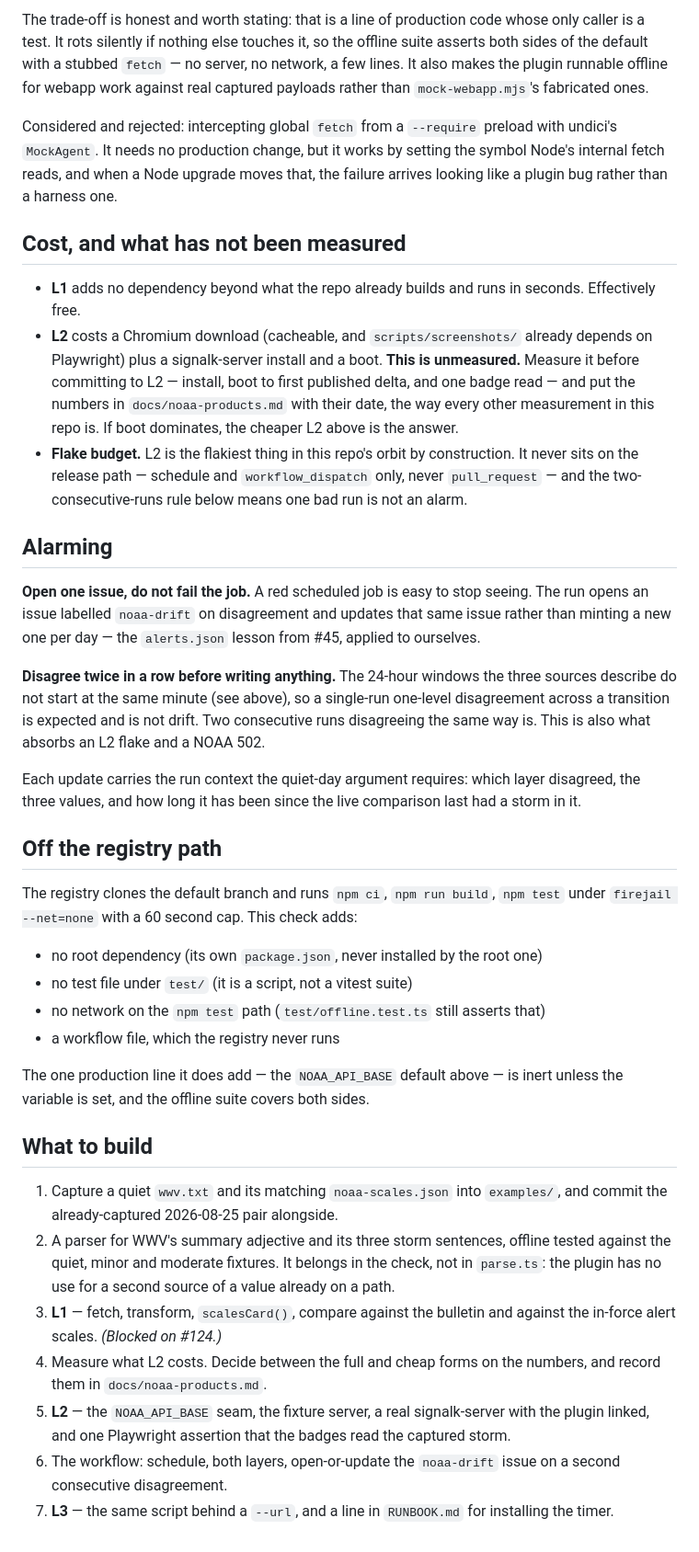
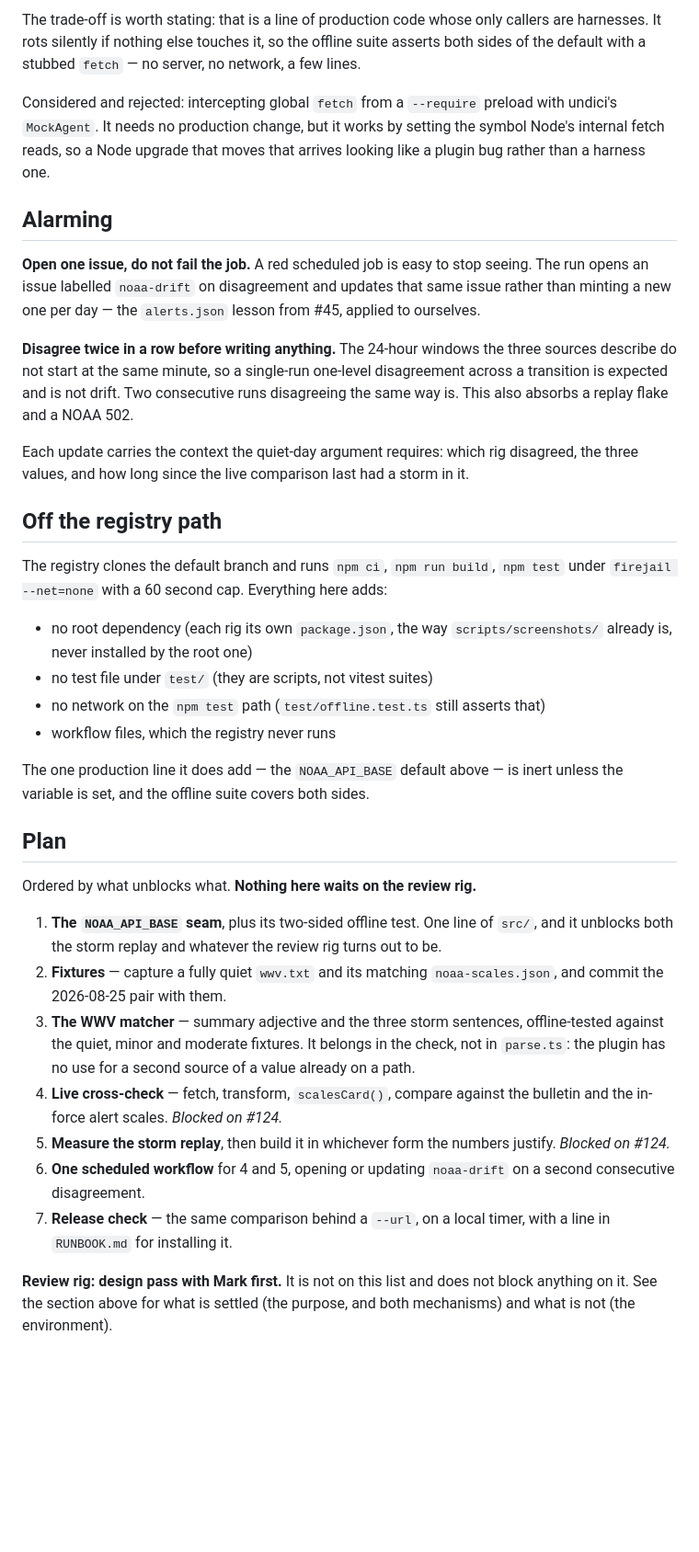
Before and after one commit to mark-brannan/signalk-noaa-space-weather, a Markdown page: docs/noaa-cross-check.md, the part around one of its changes. Shown at 92% size. Rendered like a GitHub page; blank space fills up the shorter version.

```diff
--- a/docs/noaa-cross-check.md
+++ b/docs/noaa-cross-check.md
@@ -207,31 +248,13 @@ are not).
 
-The trade-off is honest and worth stating: that is a line of production code
-whose only caller is a test. It rots silently if nothing else touches it, so
-the offline suite asserts both sides of the default with a stubbed `fetch` —
-no server, no network, a few lines. It also makes the plugin runnable offline
-for webapp work against real captured payloads rather than
-`mock-webapp.mjs`'s fabricated ones.
+The trade-off is worth stating: that is a line of production code whose only
+callers are harnesses. It rots silently if nothing else touches it, so the
+offline suite asserts both sides of the default with a stubbed `fetch` — no
+server, no network, a few lines.
 
-Considered and rejected: intercepting global `fetch` from a `--require`
-preload with undici's `MockAgent`. It needs no production change, but it works
-by setting the symbol Node's internal fetch reads, and when a Node upgrade
-moves that, the failure arrives looking like a plugin bug rather than a harness
-one.
-
-## Cost, and what has not been measured
-
-- **L1** adds no dependency beyond what the repo already builds and runs in
-  seconds. Effectively free.
-- **L2** costs a Chromium download (cacheable, and `scripts/screenshots/`
-  already depends on Playwright) plus a signalk-server install and a boot.
-  **This is unmeasured.** Measure it before committing to L2 — install, boot to
-  first published delta, and one badge read — and put the numbers in
-  `docs/noaa-products.md` with their date, the way every other measurement in
-  this repo is. If boot dominates, the cheaper L2 above is the answer.
-- **Flake budget.** L2 is the flakiest thing in this repo's orbit by
-  construction. It never sits on the release path — schedule and
-  `workflow_dispatch` only, never `pull_request` — and the two-consecutive-runs
-  rule below means one bad run is not an alarm.
+Considered and rejected: intercepting global `fetch` from a `--require` preload
+with undici's `MockAgent`. It needs no production change, but it works by
+setting the symbol Node's internal fetch reads, so a Node upgrade that moves
+that arrives looking like a plugin bug rather than a harness one.
 
 ## Alarming
 
@@ -241,44 +264,52 @@ updates that same issue rather than minting a new one per day — the
 `alerts.json` lesson from #45, applied to ourselves.
 
 **Disagree twice in a row before writing anything.** The 24-hour windows the
-three sources describe do not start at the same minute (see above), so a
-single-run one-level disagreement across a transition is expected and is not
-drift. Two consecutive runs disagreeing the same way is. This is also what
-absorbs an L2 flake and a NOAA 502.
+three sources describe do not start at the same minute, so a single-run
+one-level disagreement across a transition is expected and is not drift. Two
+consecutive runs disagreeing the same way is. This also absorbs a replay flake
+and a NOAA 502.
 
-Each update carries the run context the quiet-day argument requires: which
-layer disagreed, the three values, and how long it has been since the live
-comparison last had a storm in it.
+Each update carries the context the quiet-day argument requires: which rig
+disagreed, the three values, and how long since the live comparison last had a
+storm in it.
 
 ## Off the registry path
 
 The registry clones the default branch and runs `npm ci`, `npm run build`,
-`npm test` under `firejail --net=none` with a 60 second cap. This check adds:
+`npm test` under `firejail --net=none` with a 60 second cap. Everything here
+adds:
 
-- no root dependency (its own `package.json`, never installed by the root one)
-- no test file under `test/` (it is a script, not a vitest suite)
+- no root dependency (each rig its own `package.json`, the way
+  `scripts/screenshots/` already is, never installed by the root one)
+- no test file under `test/` (they are scripts, not vitest suites)
 - no network on the `npm test` path (`test/offline.test.ts` still asserts that)
-- a workflow file, which the registry never runs
+- workflow files, which the registry never runs
 
 The one production line it does add — the `NOAA_API_BASE` default above — is
 inert unless the variable is set, and the offline suite covers both sides.
 
-## What to build
+## Plan
 
-1. Capture a quiet `wwv.txt` and its matching `noaa-scales.json` into
-   `examples/`, and commit the already-captured 2026-08-25 pair alongside.
-2. A parser for WWV's summary adjective and its three storm sentences, offline
-   tested against the quiet, minor and moderate fixtures. It belongs in the
-   check, not in `parse.ts`: the plugin has no use for a second source of a
+Ordered by what unblocks what. **Nothing here waits on the review rig.**
+
+1. **The `NOAA_API_BASE` seam**, plus its two-sided offline test. One line of
+   `src/`, and it unblocks both the storm replay and whatever the review rig
+   turns out to be.
+2. **Fixtures** — capture a fully quiet `wwv.txt` and its matching
+   `noaa-scales.json`, and commit the 2026-08-25 pair with them.
+3. **The WWV matcher** — summary adjective and the three storm sentences,
+   offline-tested against the quiet, minor and moderate fixtures. It belongs in
+   the check, not in `parse.ts`: the plugin has no use for a second source of a
    value already on a path.
-3. **L1** — fetch, transform, `scalesCard()`, compare against the bulletin and
-   against the in-force alert scales. *(Blocked on #124.)*
-4. Measure what L2 costs. Decide between the full and cheap forms on the
-   numbers, and record them in `docs/noaa-products.md`.
-5. **L2** — the `NOAA_API_BASE` seam, the fixture server, a real signalk-server
-   with the plugin linked, and one Playwright assertion that the badges read
-   the captured storm.
-6. The workflow: schedule, both layers, open-or-update the `noaa-drift` issue
-   on a second consecutive disagreement.
-7. **L3** — the same script behind a `--url`, and a line in `RUNBOOK.md` for
-   installing the timer.
+4. **Live cross-check** — fetch, transform, `scalesCard()`, compare against the
+   bulletin and the in-force alert scales. *Blocked on #124.*
+5. **Measure the storm replay**, then build it in whichever form the numbers
+   justify. *Blocked on #124.*
+6. **One scheduled workflow** for 4 and 5, opening or updating `noaa-drift` on
+   a second consecutive disagreement.
+7. **Release check** — the same comparison behind a `--url`, on a local timer,
+   with a line in `RUNBOOK.md` for installing it.
+
+**Review rig: design pass with Mark first.** It is not on this list and does
+not block anything on it. See the section above for what is settled (the
+purpose, and both mechanisms) and what is not (the environment).
```
Also changed, not shown: other parts of docs/noaa-cross-check.md (+161 -120 lines), kanban.md (+8 -0 lines).
